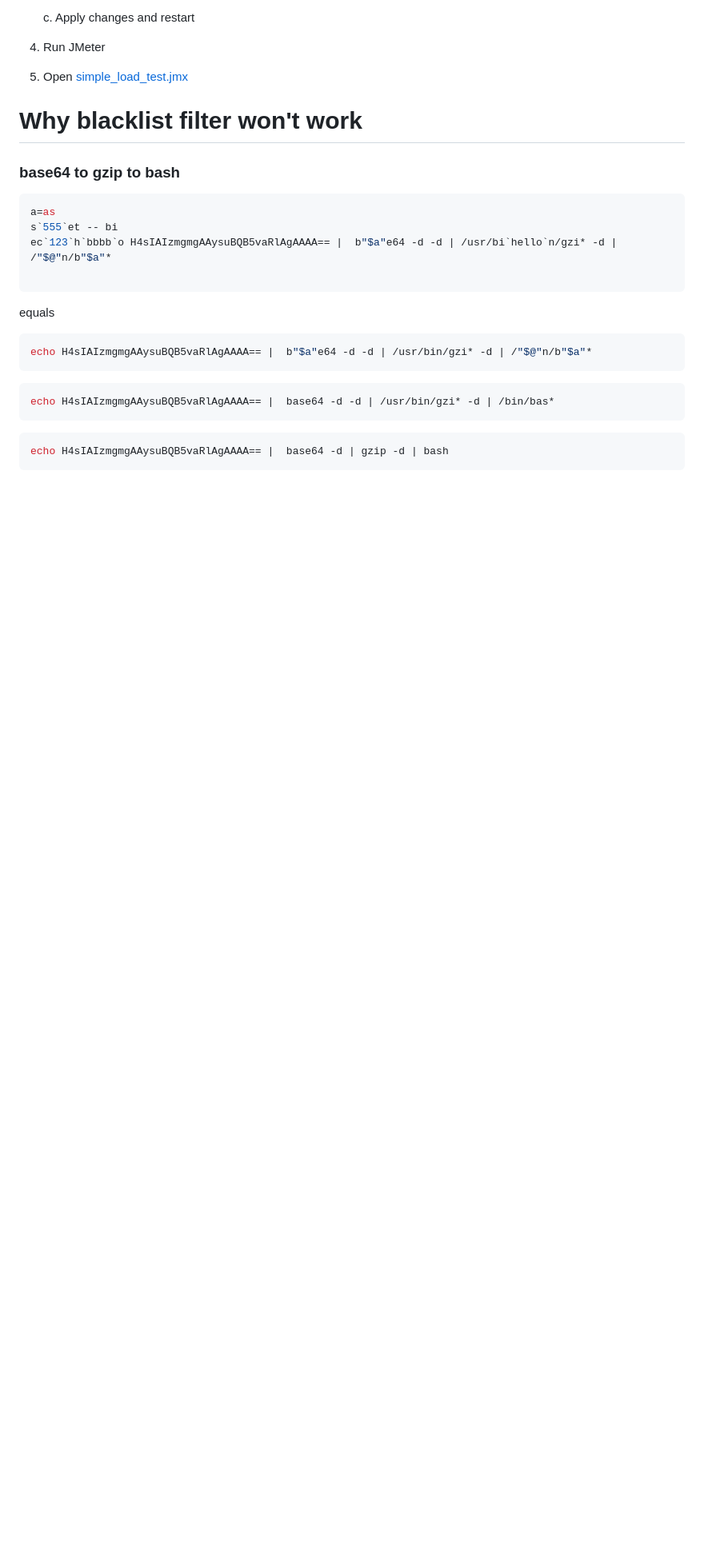
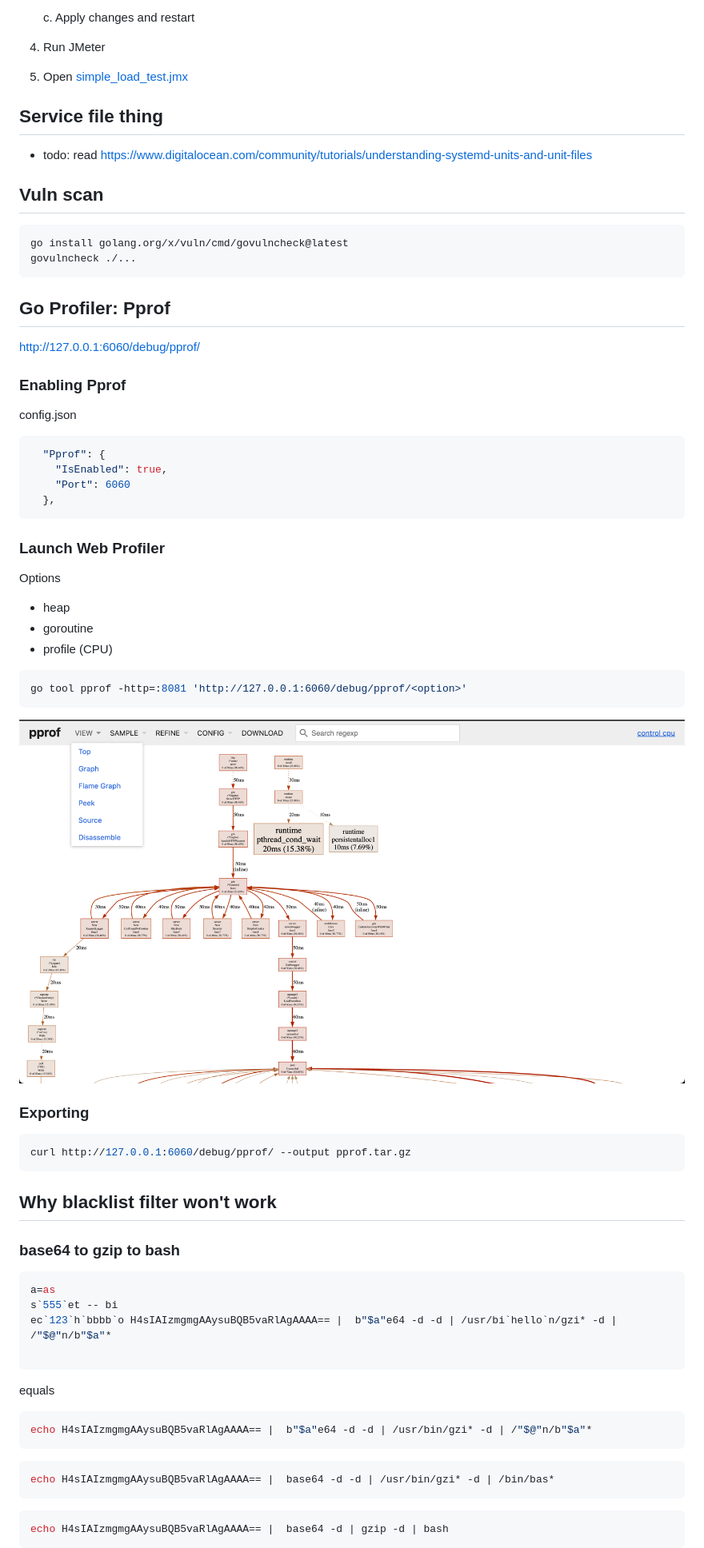
Before and after one commit to Arabasta/den-den-mushi-proxy, a Markdown page: README.md, the part around the change printed below. Shown: that part at 80% size. Drawn GitHub-style; pictures changed too: assets/pprof_graph.png (added); blank space fills up the shorter version.

Commit message:
feat: add pprof sidecar

````diff
--- a/README.md
+++ b/README.md
@@ -56,7 +56,48 @@ Apache JMeter 5.6.3
 
 5. Open [simple_load_test.jmx](simple_load_test.jmx)
 
-# Why blacklist filter won't work
+
+## Service file thing
+
+- todo: read https://www.digitalocean.com/community/tutorials/understanding-systemd-units-and-unit-files
+
+## Vuln scan
+
+```bash
+go install golang.org/x/vuln/cmd/govulncheck@latest
+govulncheck ./...
+```
+
+## Go Profiler: Pprof
+http://127.0.0.1:6060/debug/pprof/
+
+### Enabling Pprof
+config.json
+```json
+  "Pprof": {
+    "IsEnabled": true,
+    "Port": 6060
+  },
+```
+
+### Launch Web Profiler
+Options
+- heap
+- goroutine
+- profile (CPU)
+
+```bash
+go tool pprof -http=:8081 'http://127.0.0.1:6060/debug/pprof/<option>'
+```
+![pprof_graph.png](assets/pprof_graph.png)
+
+### Exporting
+```bash
+curl http://127.0.0.1:6060/debug/pprof/ --output pprof.tar.gz
+```
+
+
+## Why blacklist filter won't work
 
 
 ### base64 to gzip to bash
````
Also changed, not shown: other parts of README.md (+0 -12 lines), 2 other files.
